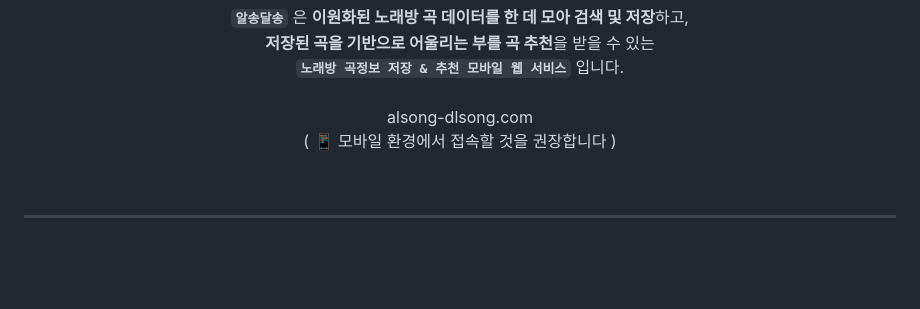
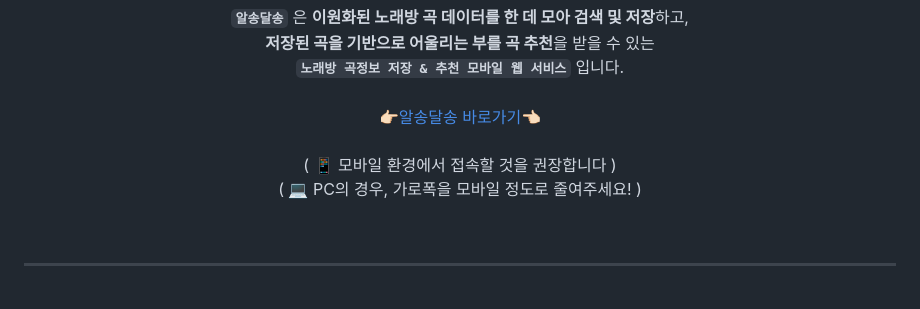
Before and after one commit to romantiveloper/Alsong-Dlsong, a Markdown page: README.md, the part around the change. Rendered like a GitHub page; blank space fills up the shorter version.

Commit message:
URI 바로가기 추가
URI 바로가기 추가 및, 브라우저별 최적화된 사용법 기술

```diff
--- a/README.md
+++ b/README.md
@@ -17,10 +17,11 @@
 **저장된 곡을 기반으로 어울리는 부를 곡 추천**을 받을 수 있는<br>
 **`노래방 곡정보 저장 & 추천 모바일 웹 서비스`** 입니다. <br>
 <br>
-alsong-dlsong.com
+<a href="http://alsong-dlsong.com" target="_blank">👉🏻알송달송 바로가기👈🏻</a>
 <br>
-( :iphone: 모바일 환경에서 접속할 것을 권장합니다 )
-
+<br>
+( :iphone: 모바일 환경에서 접속할 것을 권장합니다 )<br>
+( 💻 PC의 경우, 가로폭을 모바일 정도로 줄여주세요! )
 
 
 <br>
```
